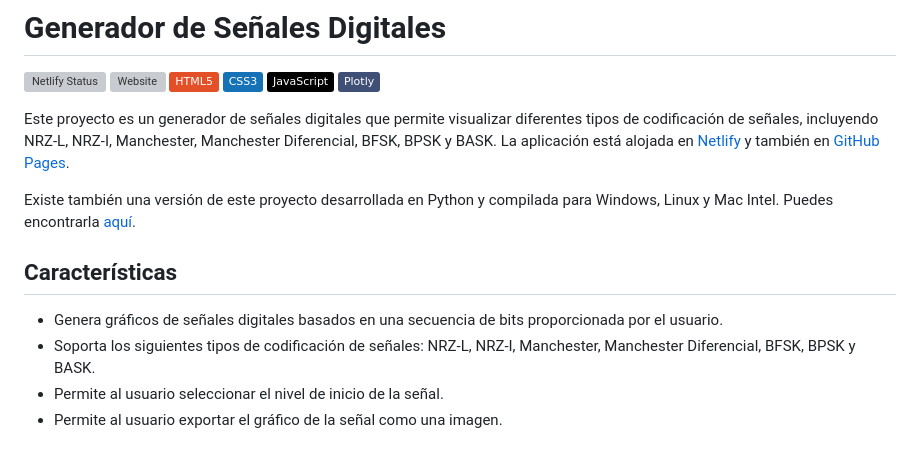
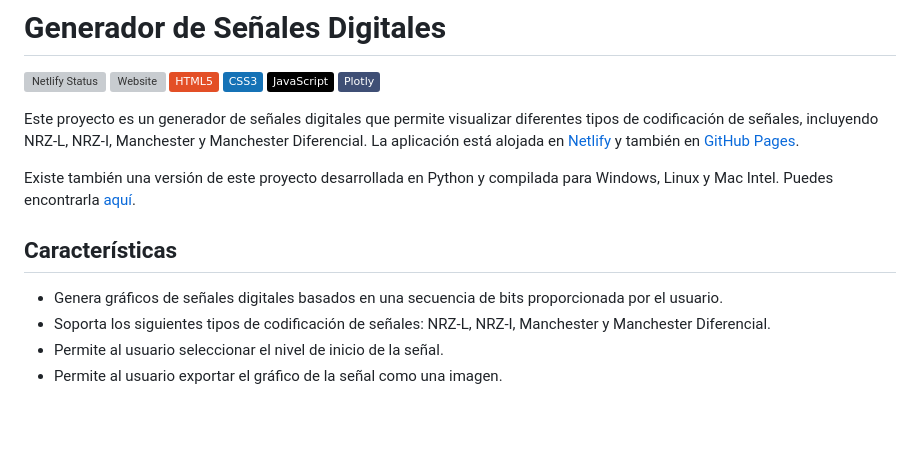
Before and after one commit to 21Enzo17/Signal-Modulator-web, a Markdown page: readme.md, the part around the change. GitHub-like rendering; badges without logos; blank space fills up the shorter version; grey boxes are pictures that could not be loaded.

```diff
--- a/readme.md
+++ b/readme.md
@@ -7,13 +7,13 @@
 ![JavaScript](https://img.shields.io/badge/-JavaScript-black?logo=javascript)
 ![Plotly](https://img.shields.io/badge/-Plotly-3F4F75?logo=plotly)
 
-Este proyecto es un generador de señales digitales que permite visualizar diferentes tipos de codificación de señales, incluyendo NRZ-L, NRZ-I, Manchester, Manchester Diferencial, BFSK, BPSK y BASK. La aplicación está alojada en [Netlify](https://generador-de-ondas.netlify.app) y también en [GitHub Pages](https://21enzo17.github.io/Signal-Modulator-web/).
+Este proyecto es un generador de señales digitales que permite visualizar diferentes tipos de codificación de señales, incluyendo NRZ-L, NRZ-I, Manchester y Manchester Diferencial. La aplicación está alojada en [Netlify](https://generador-de-ondas.netlify.app) y también en [GitHub Pages](https://21enzo17.github.io/Signal-Modulator-web/).
 
 Existe también una versión de este proyecto desarrollada en Python y compilada para Windows, Linux y Mac Intel. Puedes encontrarla [aquí](https://github.com/21Enzo17/Signal-Modulator).
 ## Características
 
 - Genera gráficos de señales digitales basados en una secuencia de bits proporcionada por el usuario.
-- Soporta los siguientes tipos de codificación de señales: NRZ-L, NRZ-I, Manchester, Manchester Diferencial, BFSK, BPSK y BASK.
+- Soporta los siguientes tipos de codificación de señales: NRZ-L, NRZ-I, Manchester y Manchester Diferencial.
 - Permite al usuario seleccionar el nivel de inicio de la señal.
 - Permite al usuario exportar el gráfico de la señal como una imagen.
 
```
